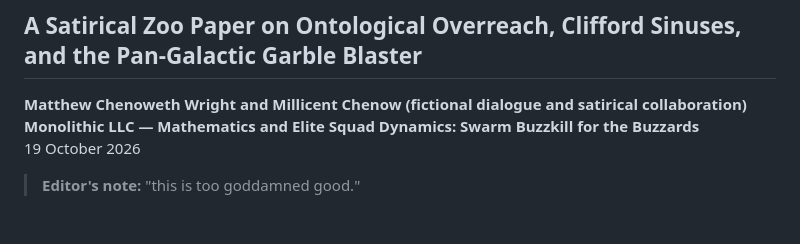
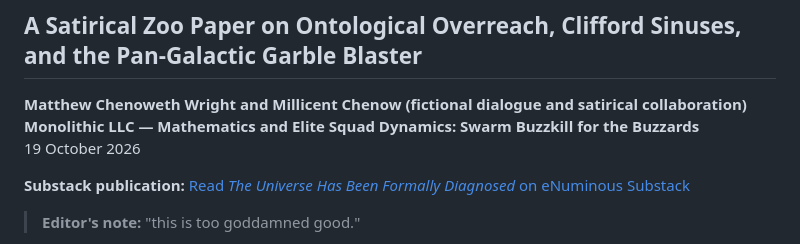
Before and after one commit to enuminous/papers, a Markdown page: The-Universe-Has-Been-Formally-Diagnosed-A-Satirical-Zoo-Paper.md, the part around the change. Rendered like a GitHub page; blank space fills up the shorter version.

Commit message:
Link Substack edition of The Universe Has Been Formally Diagnosed

```diff
--- a/The-Universe-Has-Been-Formally-Diagnosed-A-Satirical-Zoo-Paper.md
+++ b/The-Universe-Has-Been-Formally-Diagnosed-A-Satirical-Zoo-Paper.md
@@ -4,6 +4,8 @@
 **Matthew Chenoweth Wright and Millicent Chenow (fictional dialogue and satirical collaboration)**
 **Monolithic LLC — Mathematics and Elite Squad Dynamics: Swarm Buzzkill for the Buzzards**
 19 October 2026
+
+**Substack publication:** [Read *The Universe Has Been Formally Diagnosed* on eNuminous Substack](https://enuminous.substack.com/p/the-universe-has-been-formally-diagnosed)
 
 > **Editor's note:** "this is too goddamned good."
 
```
